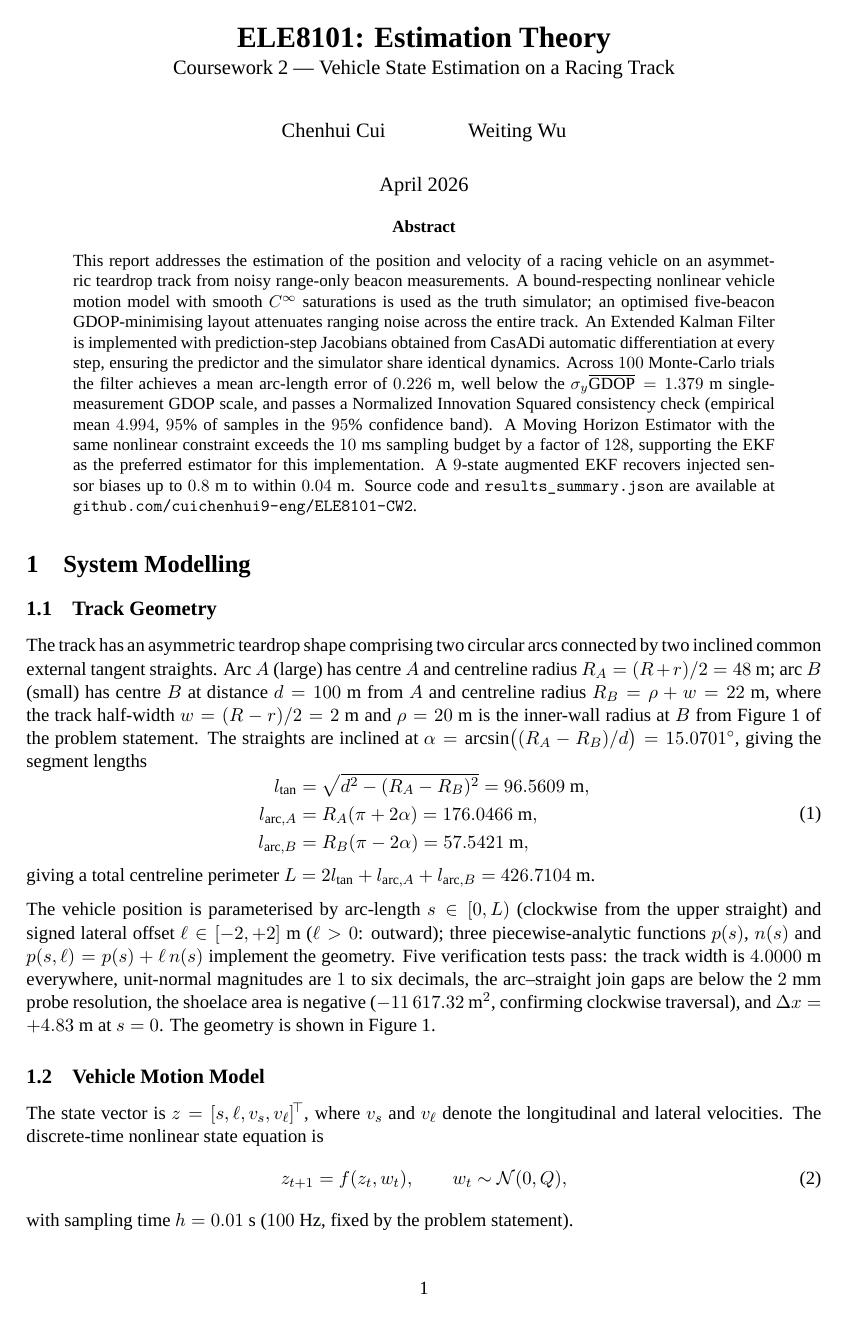
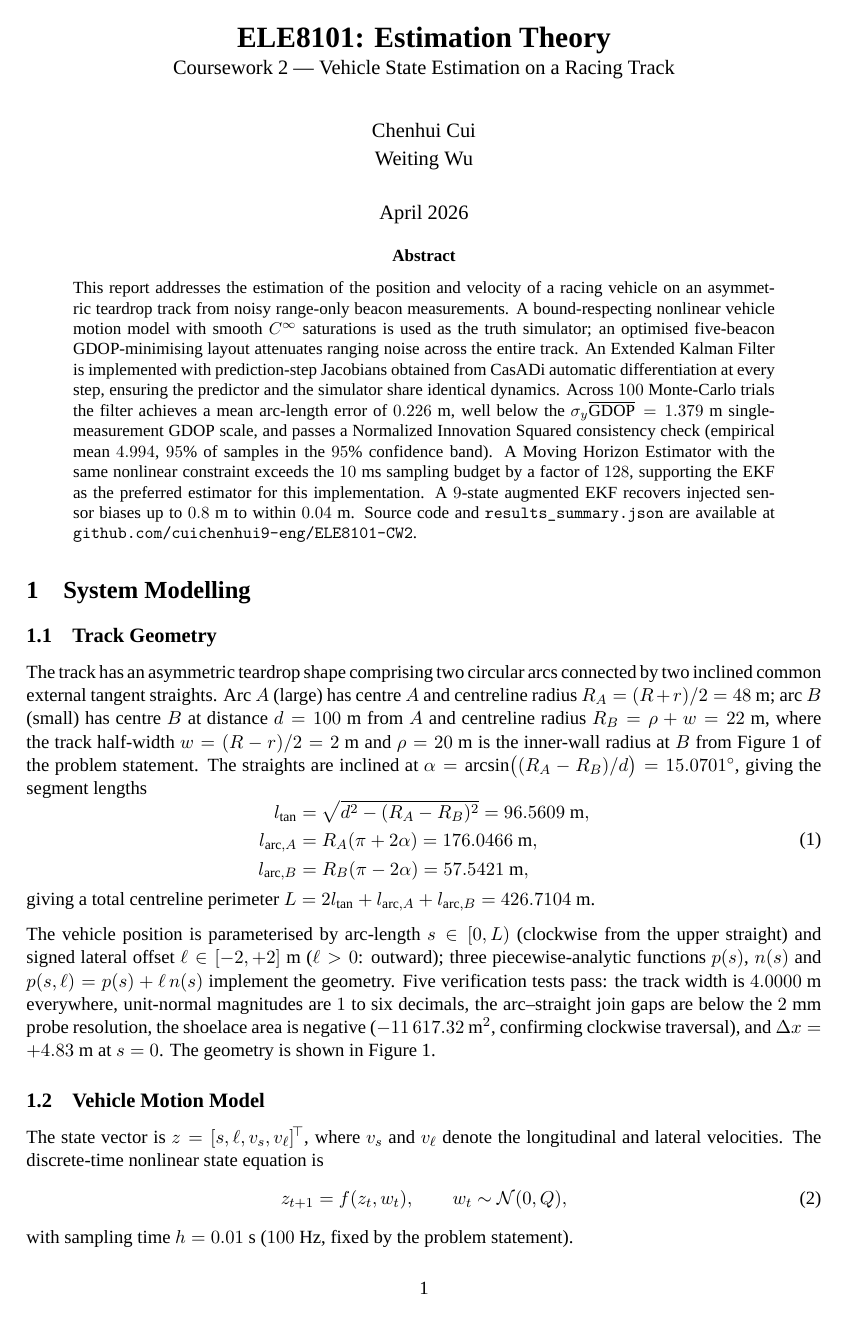
Before and after one commit to cuichenhui9-eng/ELE8101-CW2, a LaTeX paper (report/main.tex): page 1 of 19. Compiled offline with XeLaTeX; a missing font is replaced by an installed copy or a similar font.

Commit message:
Final polish: stack authors on two lines + bias unit \mathrm{m}
1. \author block changed from \and to \\ so the two names stack
   vertically on the title page, giving an unambiguous visual
   separation.

2. Bias vector display equation now uses ~\mathrm{m} for the
   unit instead of ~\text{m}; \mathrm is the standard math-mode
   roman macro for units.

The other four items in the supervisor checklist (LATEX,
\texttt{} wrapping, \mathrm{NIS}_t, C^\infty) were already in
place from earlier polish passes.

```diff
--- a/report/main.tex
+++ b/report/main.tex
@@ -75,7 +75,7 @@
 \title{\vspace{-1.5cm}
        \textbf{ELE8101: Estimation Theory}\\[2pt]
        \large Coursework 2 --- Vehicle State Estimation on a Racing Track}
-\author{Chenhui Cui \and Weiting Wu}
+\author{Chenhui Cui \\ Weiting Wu}
 \date{April 2026}
 
 %==============================================================
```
Also changed, not shown: report/main.tex (2 more changed lines).
